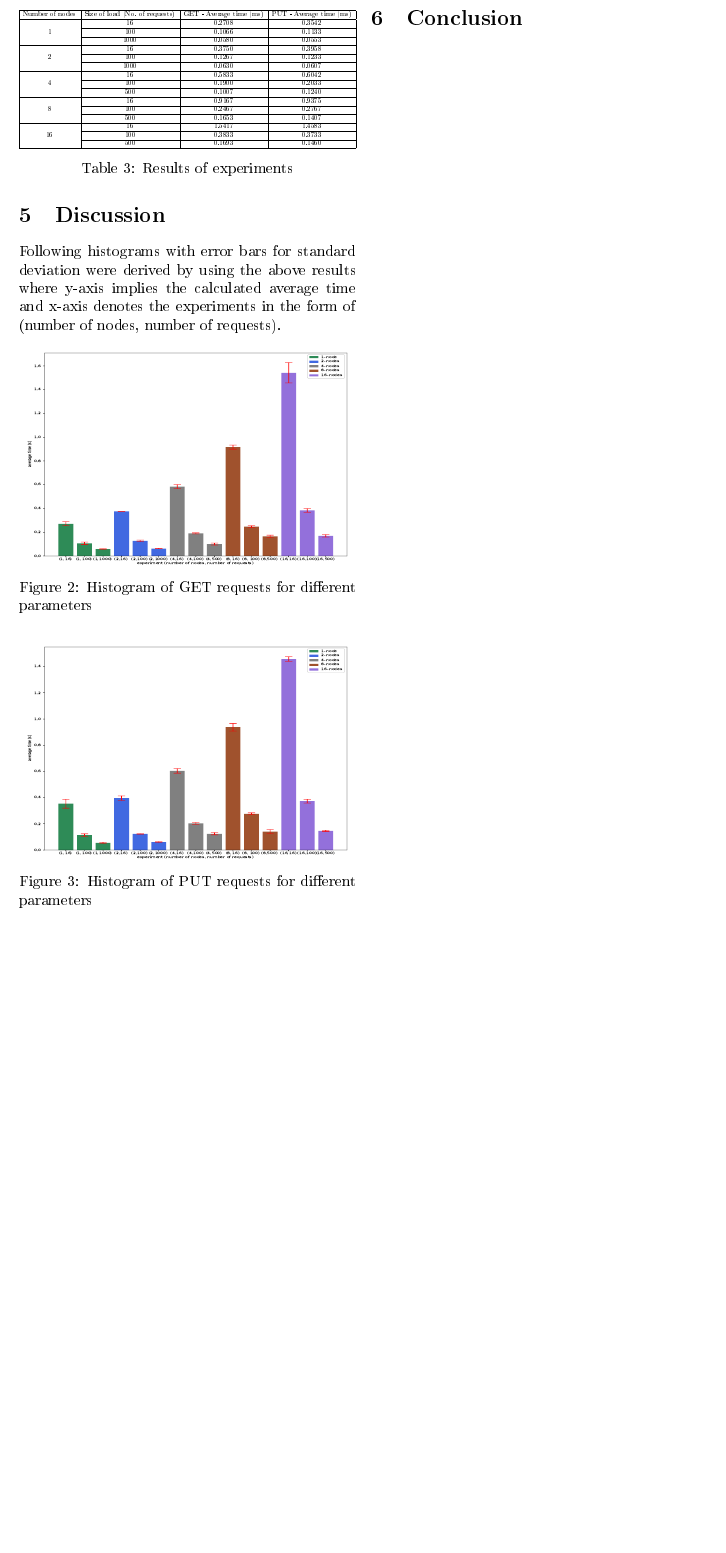
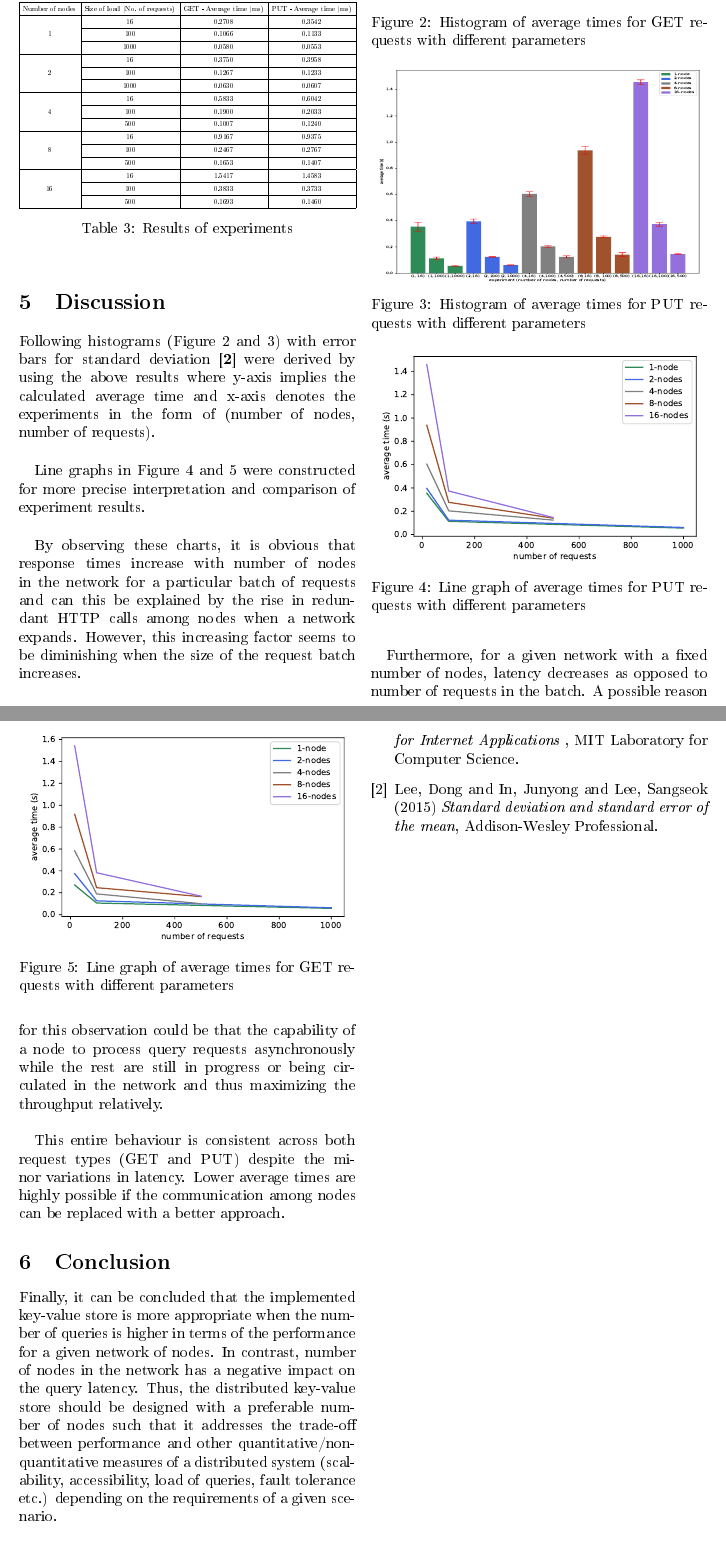
Before and after one commit to YasiruR/dht, a LaTeX paper (report/report-template.tex, which reads report/sources.bib): part of page 3 of 3 before the commit and two parts of pages 3 and 4 of 4 after it, the two joined at a grey line, cut so that both start at the same text, the shorter picture padded with empty space. The pictures show the PDF file report/report-template.pdf that the author committed with the source.

Commit message:
updated report: conclusion, discussion

```diff
--- a/report/report-template.tex
+++ b/report/report-template.tex
@@ -193,9 +195,11 @@ Below shows the tables containing hardware specifications of nodes and sets of n
 
 \section{Results}
 
-Following are the average execution times obtained per each query type (GET and PUT) while varying number of queries in the batch and number of nodes in the cluster. Note that throughput experiments in clusters with higher number of nodes were limited due to file descriptor limits. Each attempt was done 3 times and the resultant average total latency value was calculated for the average time.
+Following are the average execution times obtained per each query type (GET and PUT) while varying number of queries in the batch and number of nodes in the cluster (Table 3). Note that throughput experiments in clusters with higher number of nodes were limited due to file descriptor limits. Each attempt was done 3 times and the resultant average total latency value was calculated for the average time.
 
 \begin{table}[!ht]
+	%\LARGE
+	\renewcommand{\arraystretch}{1.5}
 	\centering
 	\resizebox{\columnwidth}{!}{%
 		\begin{tabular}{|c | c | c | c|}
@@ -239,12 +243,12 @@ Following are the average execution times obtained per each query type (GET and
 
 \section{Discussion}
 
-Following histograms with error bars for standard deviation were derived by using the above results where y-axis implies the calculated average time and x-axis denotes the experiments in the form of (number of nodes, number of requests).
+Following histograms (Figure 2 and 3) with error bars for standard deviation~\cite{2} were derived by using the above results where y-axis implies the calculated average time and x-axis denotes the experiments in the form of (number of nodes, number of requests).\\
 
 \setlength{\intextsep}{10pt plus 2pt minus 0pt}
 \begin{figure}[!ht]
 	\centering
 	\includegraphics[width=7.5cm, height=5cm]{get.pdf}
-	\caption{Histogram of GET requests for different parameters}
+	\caption{Histogram of average times for GET requests with different parameters}
 \end{figure}
 
@@ -252,10 +256,42 @@ Following histograms with error bars for standard deviation were derived by usin
 \begin{figure}[!ht]
 	\centering
 	\includegraphics[width=7.5cm, height=5cm]{put.pdf}
-	\caption{Histogram of PUT requests for different parameters}
+	\caption{Histogram of average times for PUT requests with different parameters}
 \end{figure}
 
+Line graphs in Figure 4 and 5 were constructed for more precise interpretation and comparison of experiment results.\\
+
+\setlength{\intextsep}{7pt plus 2pt minus 0pt}
+\begin{figure}[!ht]
+	\centering
+	\includegraphics[width=7.5cm, height=5cm]{put_line.pdf}
+	\caption{Line graph of average times for PUT requests with different parameters}
+\end{figure}
+
+\setlength{\intextsep}{5pt plus 2pt minus 0pt}
+\begin{figure}[!ht]
+	\centering
+	\includegraphics[width=7.5cm, height=5cm]{get_line.pdf}
+	\caption{Line graph of average times for GET requests with different parameters}
+\end{figure}
+
+By observing these charts, it is obvious that response times increase with number of nodes in the network for a particular batch of requests and can this be explained by the rise in redundant HTTP calls among nodes when a network expands. However, this increasing factor seems to be diminishing when the size of the request batch increases. \\
+
+Furthermore, for a given network with a fixed number of nodes, latency decreases as opposed to number of requests in the batch. A possible reason for this observation could be that the capability of a node to process query requests asynchronously while the rest are still in progress or being circulated in the network and thus maximizing the throughput relatively.\\
+
+This entire behaviour is consistent across both request types (GET and PUT) despite the minor variations in latency. Lower average times are highly possible if the communication among nodes can be replaced with a better approach.
+
 \section{Conclusion}
+
+Finally, it can be concluded that the implemented key-value store is more appropriate when the number of queries is higher in terms of the performance for a given network of nodes. In contrast, number of nodes in the network has a negative impact on the query latency. Thus, the distributed key-value store should be designed with a preferable number of nodes such that it addresses the trade-off between performance and other quantitative/non-quantitative measures of a distributed system (scalability, accessibility, load of queries, fault tolerance etc.) depending on the requirements of a given scenario.
+
+\begin{thebibliography}{9}
+	\bibitem{chord}
+	Ion Stoica, Robert Morris, David Karger, M. Frans Kaashoek, Hari Balakrishnan (2001) \emph{Chord: A Scalable Peer-to-Peer Lookup Service for Internet Applications }, MIT Laboratory for Computer Science.
+
+	\bibitem{error}
+	Lee, Dong and In, Junyong and Lee, Sangseok (2015) \emph{Standard deviation and standard error of the mean}, Addison-Wesley Professional.
+\end{thebibliography}
 
 \printbibliography
 
--- a/report/sources.bib
+++ b/report/sources.bib
@@ -19,3 +19,10 @@
   publisher  = {IEEE Press},
   year       = {2003},
 }
+
+@article{article,
+author = {Lee, Dong and In, Junyong and Lee, Sangseok},
+year = {2015},
+month = {06},
+pages = {220-3},
+title = {Standard deviation and standard error of the mean},
```
Also changed, not shown: README.md, report/images/get_line.pdf (added), report/images/put_line.pdf (added), report/report-template.pdf, report/report-template.tex (14 more changed lines), report/sources.bib (4 more changed lines), 1 other file.
